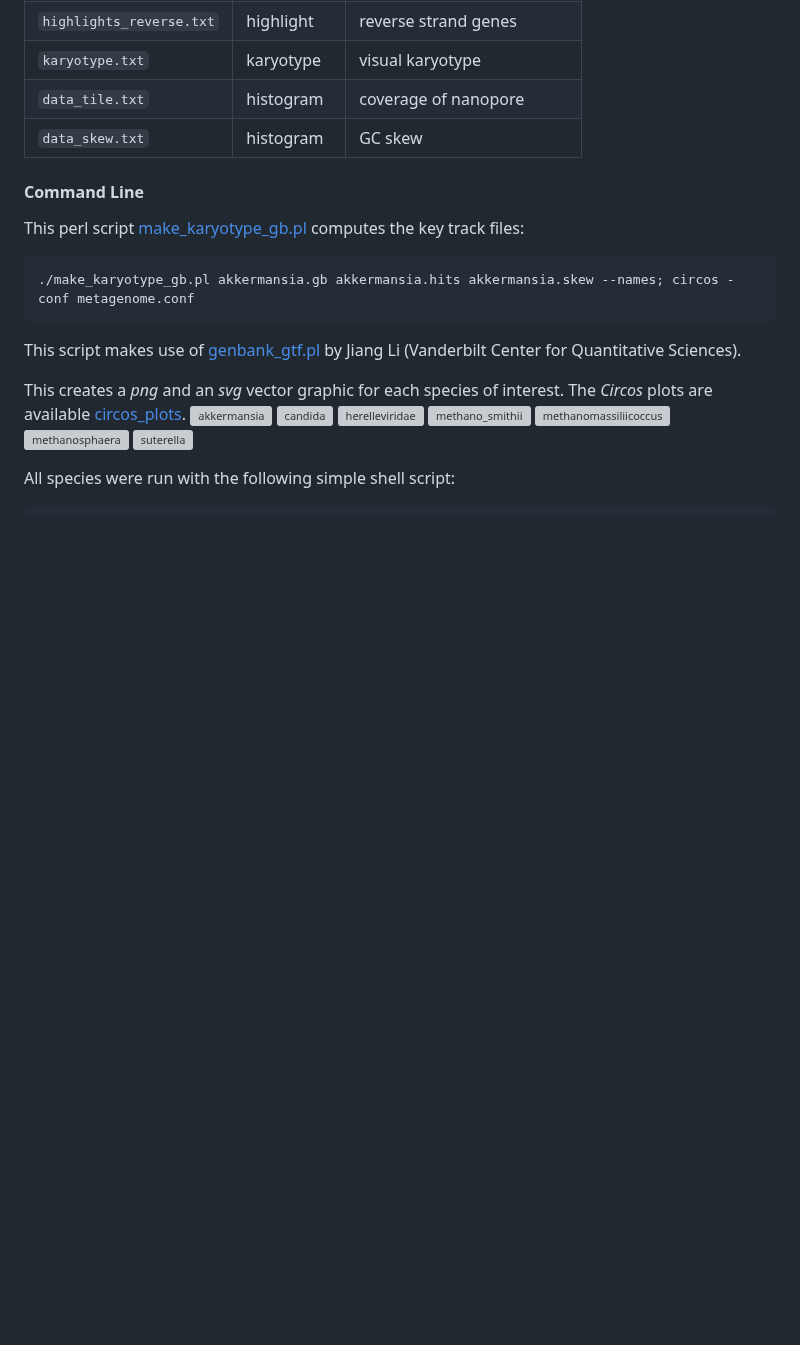
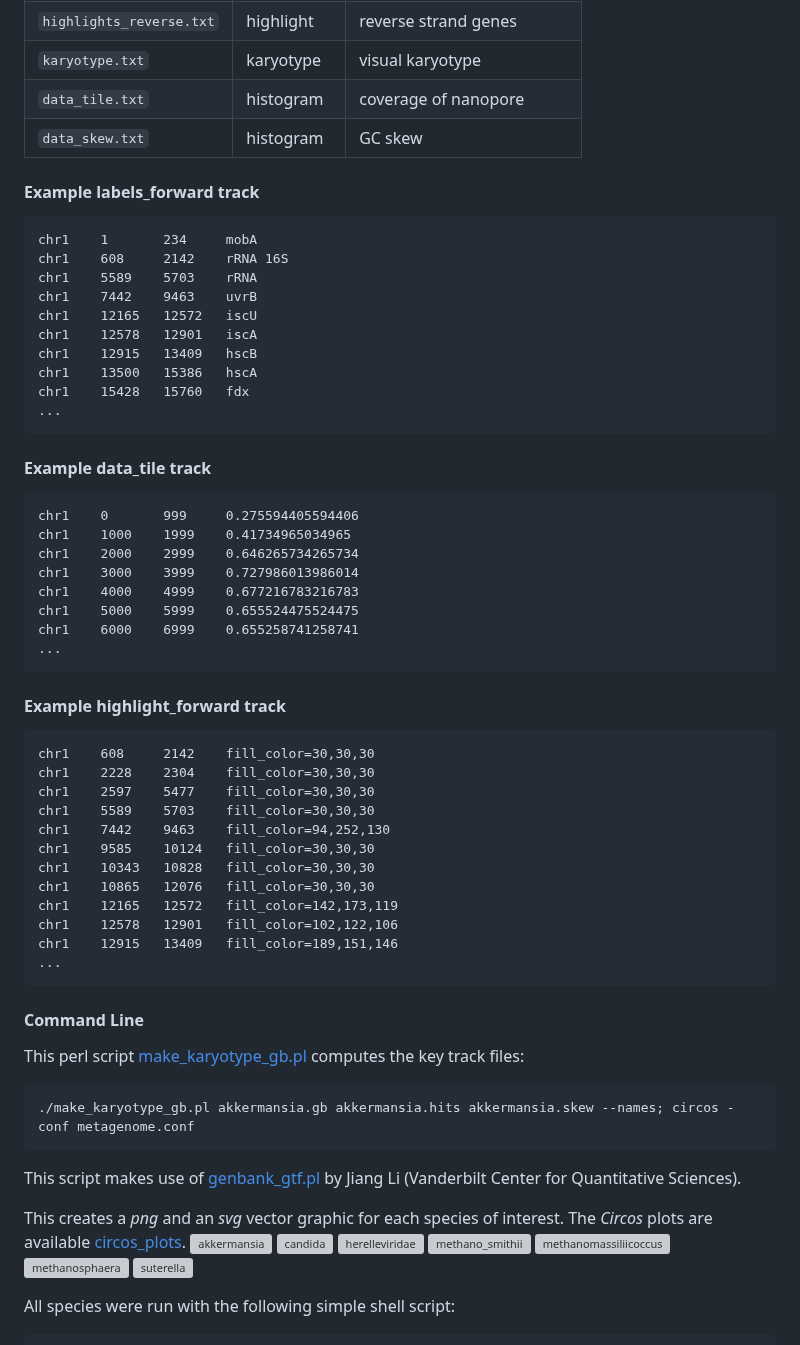
Before and after one commit to EnrightLab/gutmetagenome, a Markdown page: README.md, the part around one of its changes. Rendered like a GitHub page; blank space fills up the shorter version; grey boxes are pictures that could not be loaded.

````diff
--- a/README.md
+++ b/README.md
@@ -255,6 +256,47 @@ These track files are:
 |`karyotype.txt`          | karyotype | visual karyotype       |
 |`data_tile.txt`          | histogram | coverage of nanopore   |
 |`data_skew.txt`          | histogram | GC skew                |
+
+#### Example labels_forward track
+```
+chr1    1       234     mobA
+chr1    608     2142    rRNA 16S
+chr1    5589    5703    rRNA
+chr1    7442    9463    uvrB
+chr1    12165   12572   iscU
+chr1    12578   12901   iscA
+chr1    12915   13409   hscB
+chr1    13500   15386   hscA
+chr1    15428   15760   fdx
+...
+```
+#### Example data_tile track
+```
+chr1    0       999     0.275594405594406
+chr1    1000    1999    0.41734965034965
+chr1    2000    2999    0.646265734265734
+chr1    3000    3999    0.727986013986014
+chr1    4000    4999    0.677216783216783
+chr1    5000    5999    0.655524475524475
+chr1    6000    6999    0.655258741258741
+...
+```
+
+#### Example highlight_forward track
+```
+chr1    608     2142    fill_color=30,30,30
+chr1    2228    2304    fill_color=30,30,30
+chr1    2597    5477    fill_color=30,30,30
+chr1    5589    5703    fill_color=30,30,30
+chr1    7442    9463    fill_color=94,252,130
+chr1    9585    10124   fill_color=30,30,30
+chr1    10343   10828   fill_color=30,30,30
+chr1    10865   12076   fill_color=30,30,30
+chr1    12165   12572   fill_color=142,173,119
+chr1    12578   12901   fill_color=102,122,106
+chr1    12915   13409   fill_color=189,151,146
+...
+```
 
 #### Command Line
 This perl script [make_karyotype_gb.pl](scripts/make_karyotype_gb.pl) computes the key track files:
````
Also changed, not shown: other parts of README.md (+1 -0 lines).
